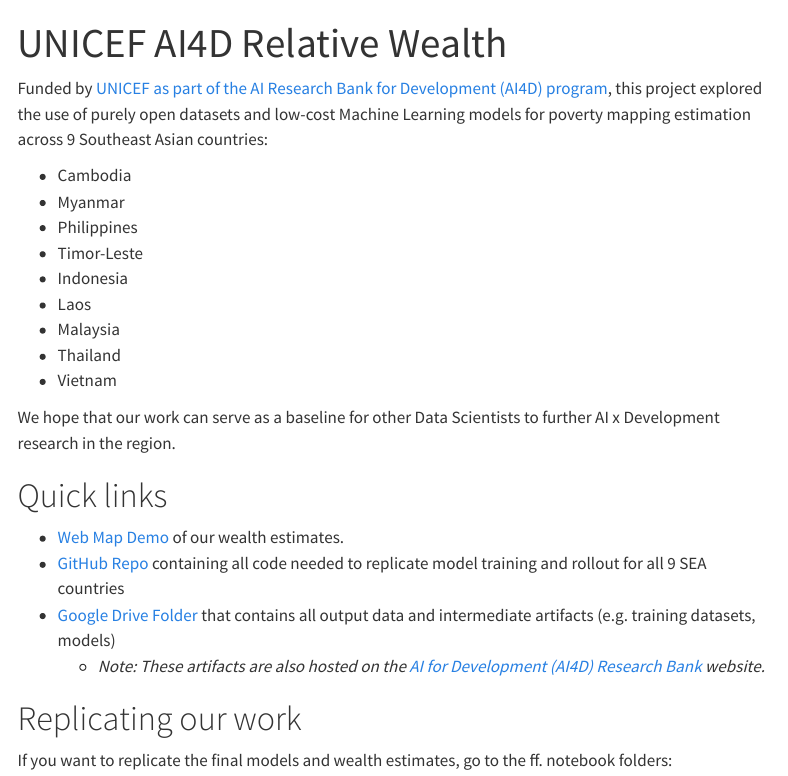
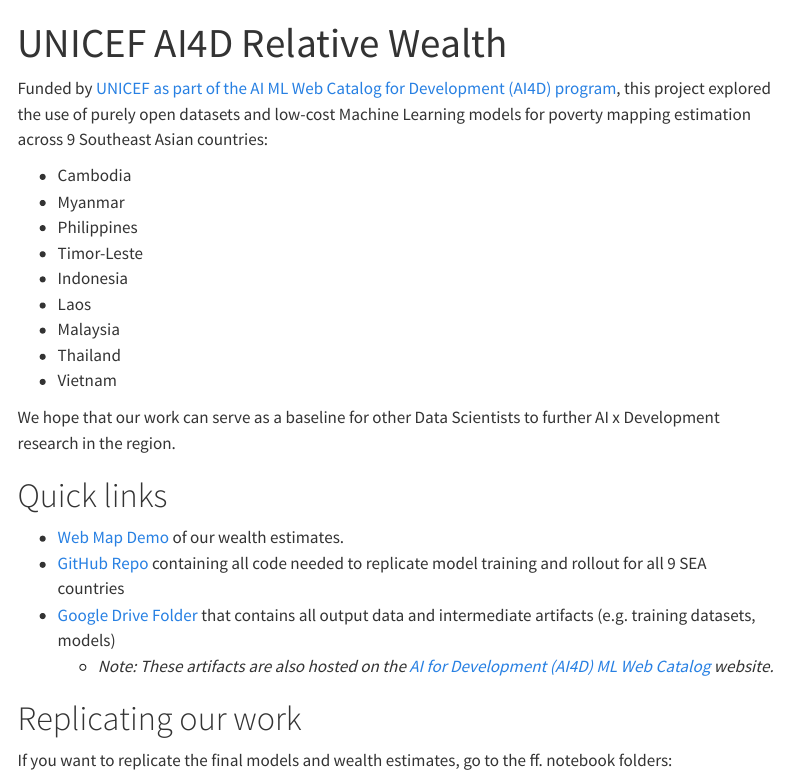
Before and after one commit to thinkingmachines/unicef-ai4d-poverty-mapping, a Quarto document (index.qmd): the page in a window 1100 px wide, from its top. Rendered offline with R 4.5, knitr and Pandoc in place of Quarto, with nearby package versions; menus at the side of the page are left out.

Commit message:
chore: Rename Research Bank to ML Web Catalog

```diff
--- a/index.qmd
+++ b/index.qmd
@@ -2,7 +2,7 @@
 title: UNICEF AI4D Relative Wealth
 ---
 
-Funded by [UNICEF as part of the AI Research Bank for Development (AI4D) program](https://www.unicefinnovationfund.org/broadcast/expert-posts/thinking-machines-build-southeast-asia-ai-research-bank-development-ai4d), this project explored the use of purely open datasets and low-cost Machine Learning models for poverty mapping estimation across 9 Southeast Asian countries:
+Funded by [UNICEF as part of the AI ML Web Catalog for Development (AI4D) program](https://www.unicefinnovationfund.org/broadcast/expert-posts/thinking-machines-build-southeast-asia-ai-research-bank-development-ai4d), this project explored the use of purely open datasets and low-cost Machine Learning models for poverty mapping estimation across 9 Southeast Asian countries:
 
 - Cambodia
 - Myanmar
@@ -21,7 +21,7 @@
 - [Web Map Demo](https://studio.foursquare.com/public/590c4ab2-b855-463a-90dd-9917b97b8b57) of our wealth estimates.
 - [GitHub Repo](https://github.com/thinkingmachines/unicef-ai4d-poverty-mapping) containing all code needed to replicate model training and rollout for all 9 SEA countries
 - [Google Drive Folder](https://drive.google.com/drive/u/0/folders/1QX0xJc6MHxY7dzIsVMDm5TH0F-NwXhBW) that contains all output data and intermediate artifacts (e.g. training datasets, models)
-    - *Note: These artifacts are also hosted on the [AI for Development (AI4D) Research Bank](https://thinkingmachines.github.io/unicef-ai4d-research-bank) website.*
+    - *Note: These artifacts are also hosted on the [AI for Development (AI4D) ML Web Catalog](https://thinkingmachines.github.io/unicef-ai4d-research-bank) website.*
 
 # Replicating our work
 If you want to replicate the final models and wealth estimates, go to the ff. notebook folders:
```
Also changed, not shown: README.md.
